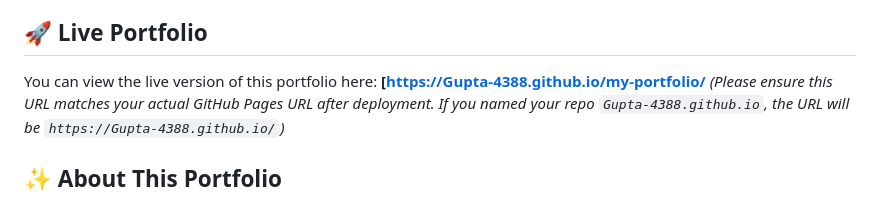
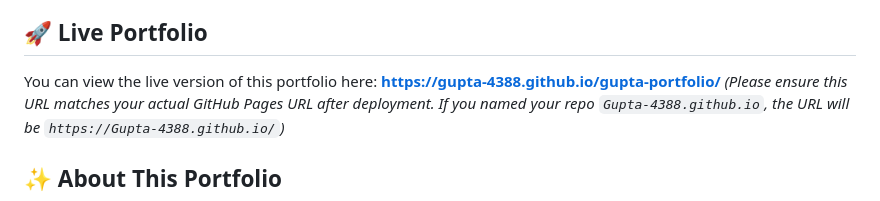
Before and after one commit to Gupta-4388/gupta-portfolio, a Markdown page: README.md, the part around the change. GitHub-like rendering.

```diff
--- a/README.md
+++ b/README.md
@@ -5,7 +5,7 @@ Welcome to my personal portfolio website, showcasing my projects and experience
 ## 🚀 Live Portfolio
 
 You can view the live version of this portfolio here:
-**[[https://Gupta-4388.github.io/my-portfolio/](https://Gupta-4388.github.io/gupta-portfolio/](https://gupta-4388.github.io/gupta-portfolio/))**
+**[https://gupta-4388.github.io/gupta-portfolio/](https://gupta-4388.github.io/gupta-portfolio/)**
 *(Please ensure this URL matches your actual GitHub Pages URL after deployment. If you named your repo `Gupta-4388.github.io`, the URL will be `https://Gupta-4388.github.io/`)*
 
 ## ✨ About This Portfolio
```
